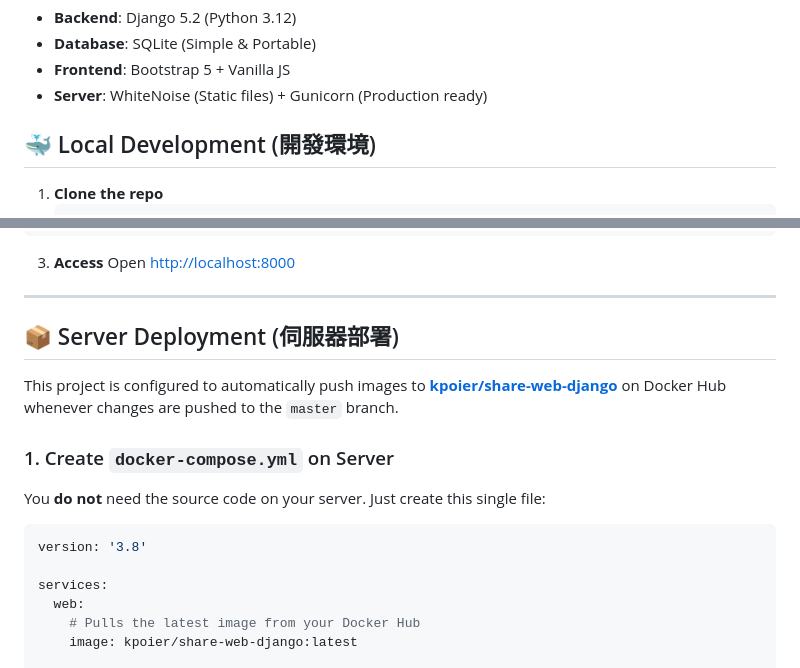
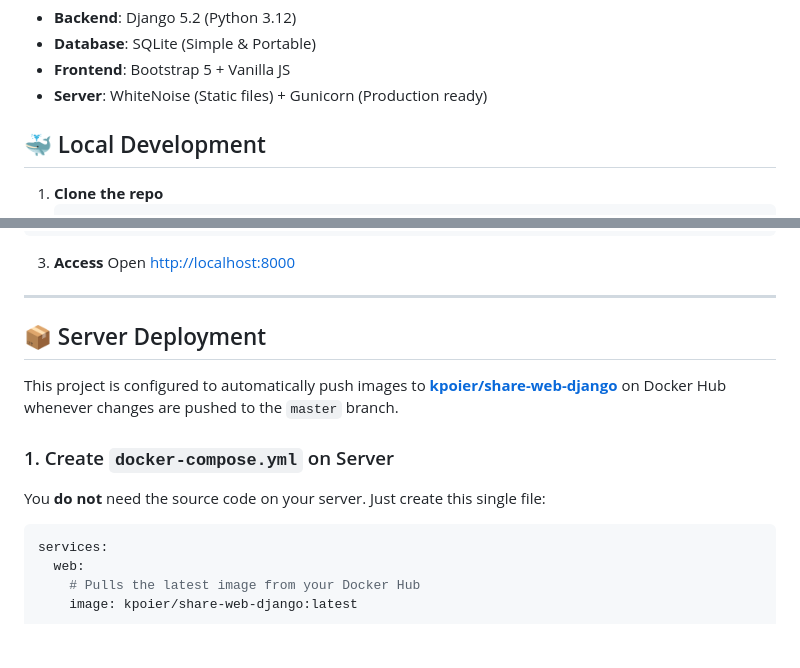
Before and after one commit to kpoier/share-web-django, a Markdown page: README.md, 2 parts joined by grey strips. Drawn GitHub-style; blank space fills up the shorter version.

Commit message:
refactor: update section headers in README for clarity

````diff
--- a/README.md
+++ b/README.md
@@ -22,7 +22,7 @@ Simple, fast, and supports drag-and-drop uploads.
 - **Frontend**: Bootstrap 5 + Vanilla JS
 - **Server**: WhiteNoise (Static files) + Gunicorn (Production ready)
 
-## 🐳 Local Development (開發環境)
+## 🐳 Local Development
 
 1. **Clone the repo**
    ```bash
@@ -45,7 +45,7 @@ Open [http://localhost:8000](https://www.google.com/search?q=http://localhost:80
 
 ---
 
-## 📦 Server Deployment (伺服器部署)
+## 📦 Server Deployment
 
 This project is configured to automatically push images to **[kpoier/share-web-django](https://www.google.com/search?q=https://hub.docker.com/r/kpoier/share-web-django)** on Docker Hub whenever changes are pushed to the `master` branch.
 
@@ -54,8 +54,6 @@ This project is configured to automatically push images to **[kpoier/share-web-d
 You **do not** need the source code on your server. Just create this single file:
 
 ```yaml
-version: '3.8'
-
 services:
   web:
     # Pulls the latest image from your Docker Hub
````
